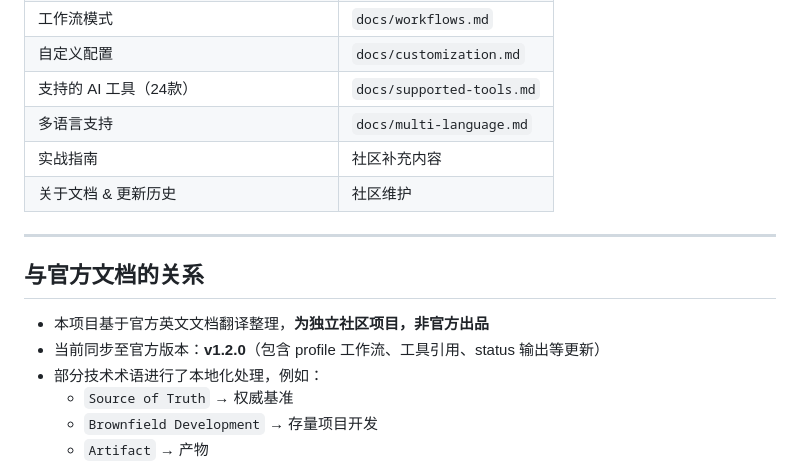
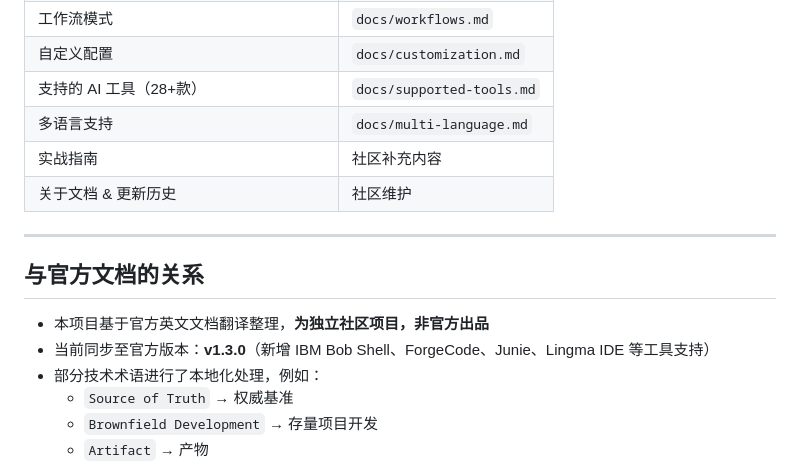
Before and after one commit to radebit/OpenSpec-Docs-zh, a Markdown page: README.md, the part around the change. Rendered like a GitHub page.

```diff
--- a/README.md
+++ b/README.md
@@ -61,7 +61,7 @@ OpenSpec-Docs-zh/
 | CLI 终端命令参考 | `docs/cli.md` |
 | 工作流模式 | `docs/workflows.md` |
 | 自定义配置 | `docs/customization.md` |
-| 支持的 AI 工具（24款） | `docs/supported-tools.md` |
+| 支持的 AI 工具（28+款） | `docs/supported-tools.md` |
 | 多语言支持 | `docs/multi-language.md` |
 | 实战指南 | 社区补充内容 |
 | 关于文档 & 更新历史 | 社区维护 |
@@ -71,7 +71,7 @@ OpenSpec-Docs-zh/
 ## 与官方文档的关系
 
 - 本项目基于官方英文文档翻译整理，**为独立社区项目，非官方出品**
-- 当前同步至官方版本：**v1.2.0**（包含 profile 工作流、工具引用、status 输出等更新）
+- 当前同步至官方版本：**v1.3.0**（新增 IBM Bob Shell、ForgeCode、Junie、Lingma IDE 等工具支持）
 - 部分技术术语进行了本地化处理，例如：
   - `Source of Truth` → 权威基准
   - `Brownfield Development` → 存量项目开发
```
